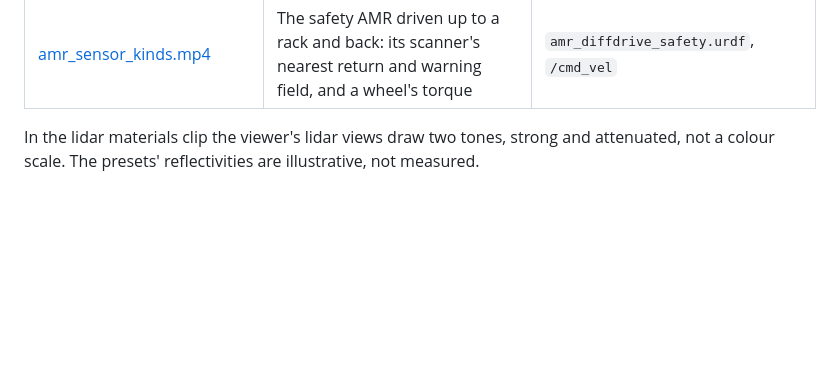
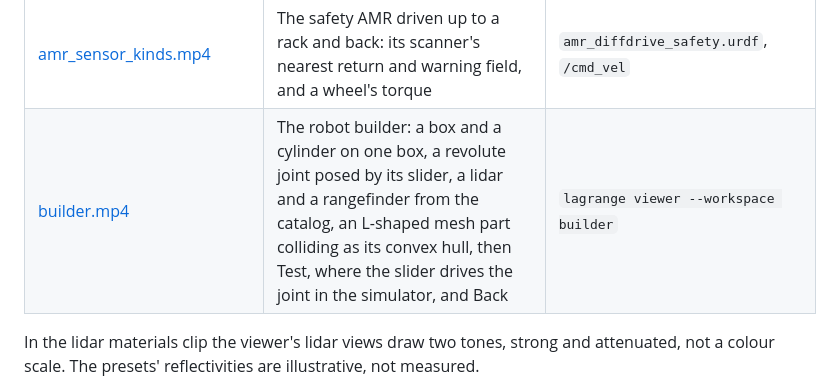
Before and after one commit to Open-Physical-Systems/Lagrange, a Markdown page: docs/videos/README.md, the part around the change. GitHub-like rendering; blank space fills up the shorter version.

Commit message:
docs(site): the robot builder on the home page, a builder clip and its guide (#363)
Signed-off-by: danendra10 <danendraclever24@gmail.com>

```diff
--- a/docs/videos/README.md
+++ b/docs/videos/README.md
@@ -42,6 +42,7 @@ Iris Xe, about 12 minutes for all).
 | [fisheye.mp4](fisheye.mp4) | A 90° pinhole and a 220° equidistant fisheye on the AMR in the warehouse, driving in step | `<lens><type>equidistant</type>` |
 | [event_camera.mp4](event_camera.mp4) | A camera and an event camera with the same pixels: the events are the edges that move | `<sensor type="event_camera">` |
 | [amr_sensor_kinds.mp4](amr_sensor_kinds.mp4) | The safety AMR driven up to a rack and back: its scanner's nearest return and warning field, and a wheel's torque | `amr_diffdrive_safety.urdf`, `/cmd_vel` |
+| [builder.mp4](builder.mp4) | The robot builder: a box and a cylinder on one box, a revolute joint posed by its slider, a lidar and a rangefinder from the catalog, an L-shaped mesh part colliding as its convex hull, then Test, where the slider drives the joint in the simulator, and Back | `lagrange viewer --workspace builder` |
 
 In the lidar materials clip the viewer's lidar views draw two tones, strong and attenuated, not a
 colour scale. The presets' reflectivities are illustrative, not measured.
```
Also changed, not shown: docs/guide/builder.md (+11 -3 lines), docs/index.md (+2 -2 lines), docs/imgs/builder-poster.jpg (added), 3 other files.
